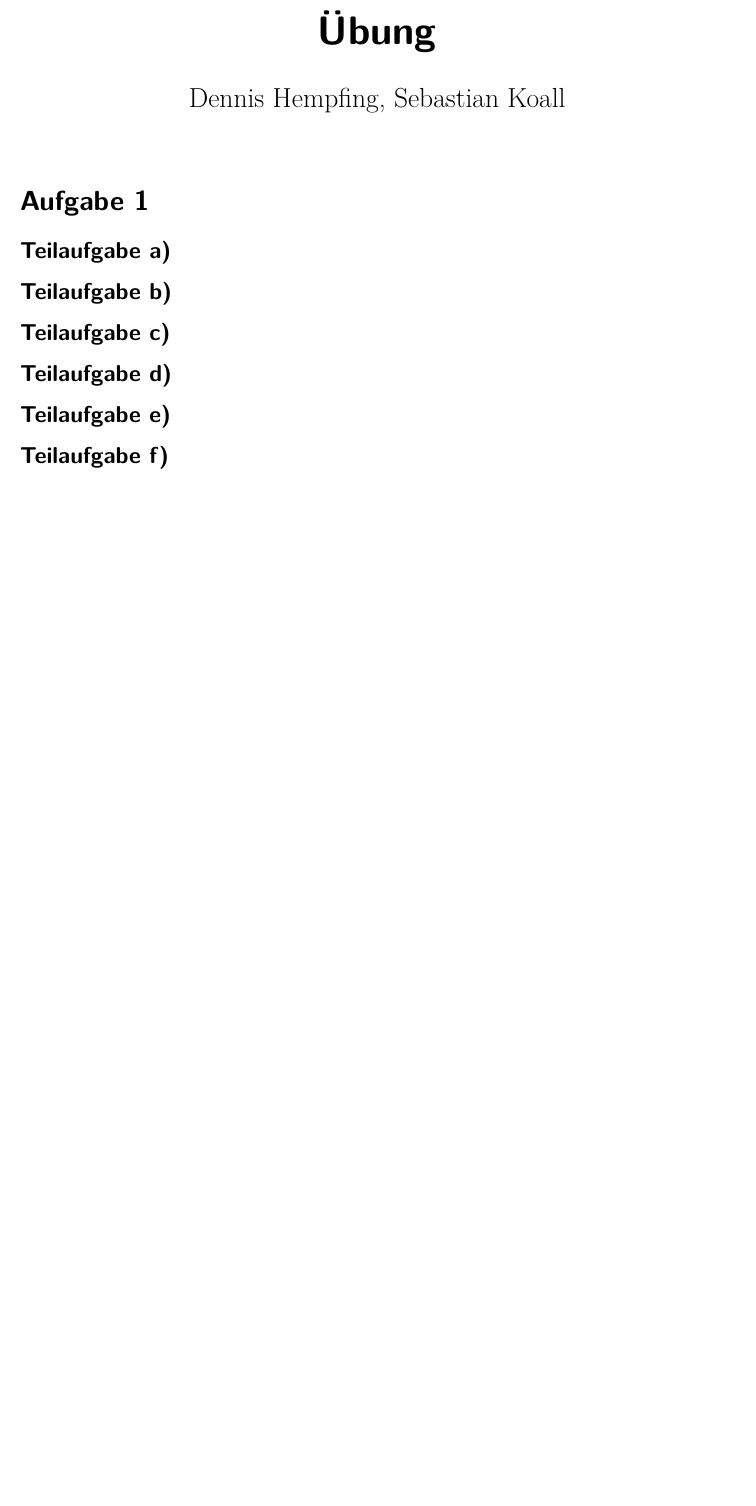
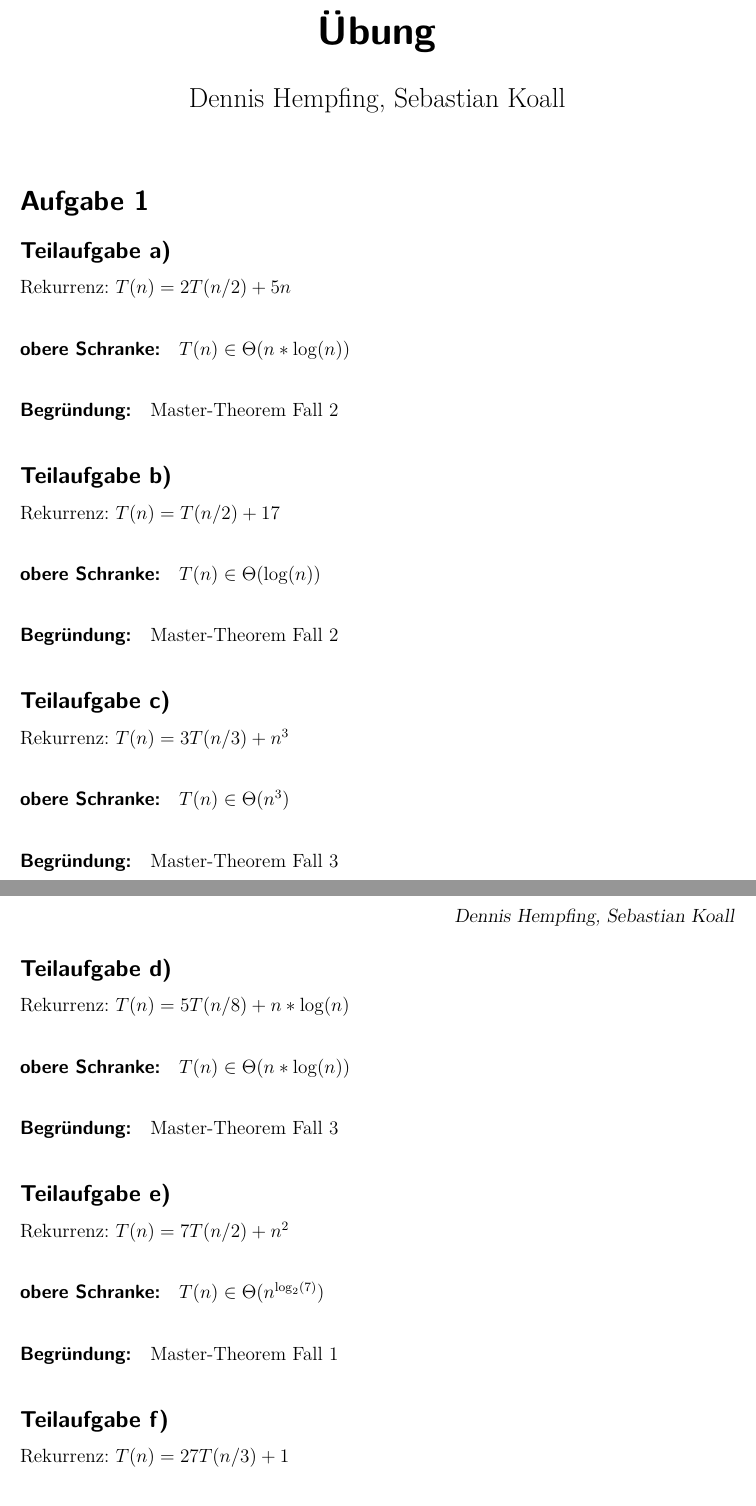
Before and after one commit to mr-flannery/Algorithmix, a LaTeX problem sheet (exercise2/exercise2_1.tex): part of the page before the commit and two parts of pages 1 and 2 of 2 after it, the two joined at a grey line, cut so that both start at the same text, the shorter picture padded with empty space. Compiled offline with pdfLaTeX.

Commit message:
Add solution for exercise 2 task 1

```diff
--- a/exercise2/exercise2_1.tex
+++ b/exercise2/exercise2_1.tex
@@ -101,21 +101,47 @@
 \section*{Aufgabe 1}
 
 \subsection*{Teilaufgabe a)}
+Rekurrenz: $ T(n) = 2T(n/2) + 5n $
 
+\paragraph{obere Schranke:} $ T(n) \in \bT{n*\log(n)} $
+
+\paragraph{Begründung:} Master-Theorem Fall 2
 
 \subsection*{Teilaufgabe b)}
+Rekurrenz: $ T(n) = T(n/2) + 17 $
 
+\paragraph{obere Schranke:} $ T(n) \in \bT{\log(n)} $
+
+\paragraph{Begründung:} Master-Theorem Fall 2
 
 \subsection*{Teilaufgabe c)}
+Rekurrenz: $ T(n) = 3T(n/3) + n^3 $
+
+\paragraph{obere Schranke:} $ T(n) \in \bT{n^3} $
+
+\paragraph{Begründung:} Master-Theorem Fall 3
+
 
 
 \subsection*{Teilaufgabe d)}
+Rekurrenz: $ T(n) = 5T(n/8) + n*\log(n) $
 
+\paragraph{obere Schranke:} $ T(n) \in \bT{n*\log(n)} $
+
+\paragraph{Begründung:} Master-Theorem Fall 3
 
 \subsection*{Teilaufgabe e)}
+Rekurrenz: $ T(n) = 7T(n/2) + n^2 $
 
+\paragraph{obere Schranke:} $ T(n) \in \bT{n^{\log_2(7)}} $
+
+\paragraph{Begründung:} Master-Theorem Fall 1
 
 \subsection*{Teilaufgabe f)}
+Rekurrenz: $ T(n) = 27T(n/3) + 1 $
 
+\paragraph{obere Schranke:} $ T(n) \in \bT{n^3} $
+
+\paragraph{Begründung:} Master-Theorem Fall 1
 
 \end{document}
```
